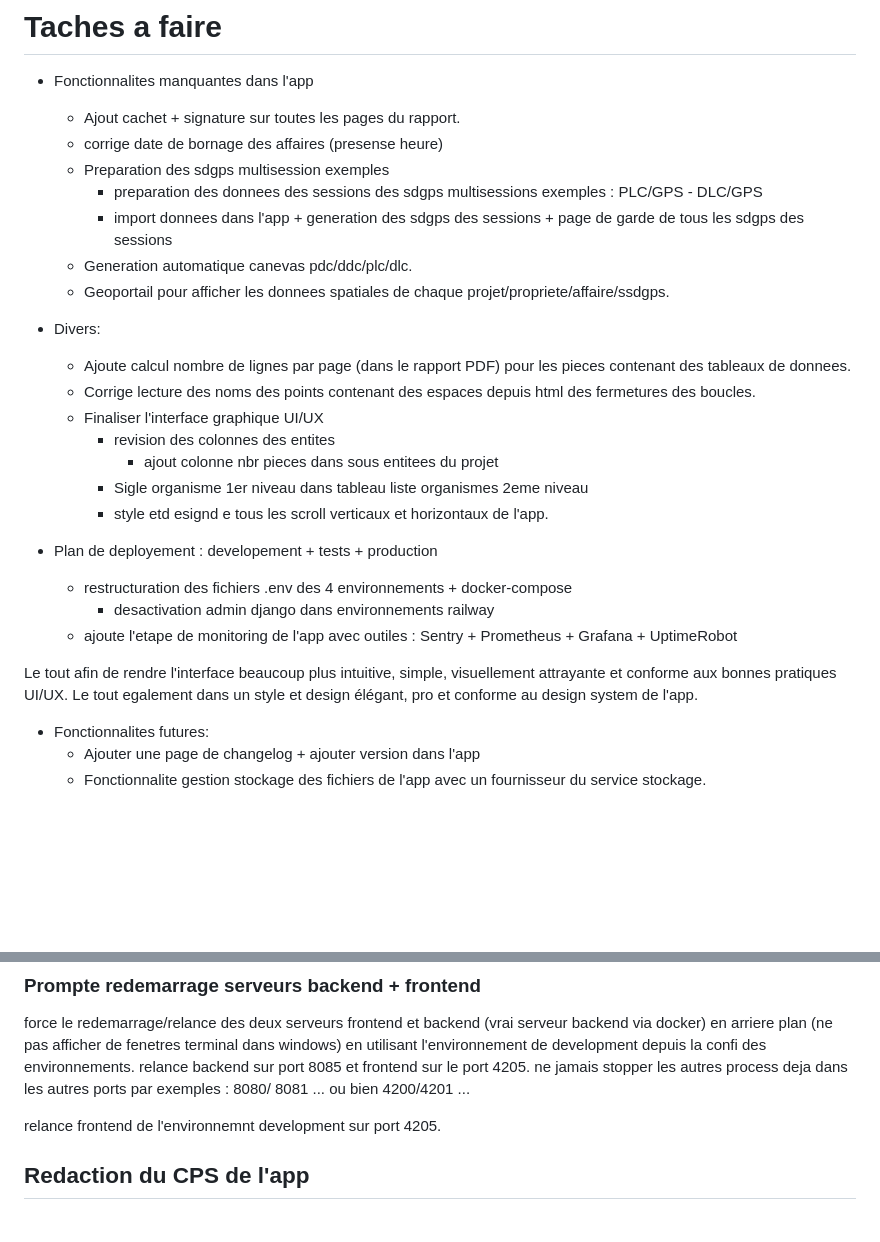
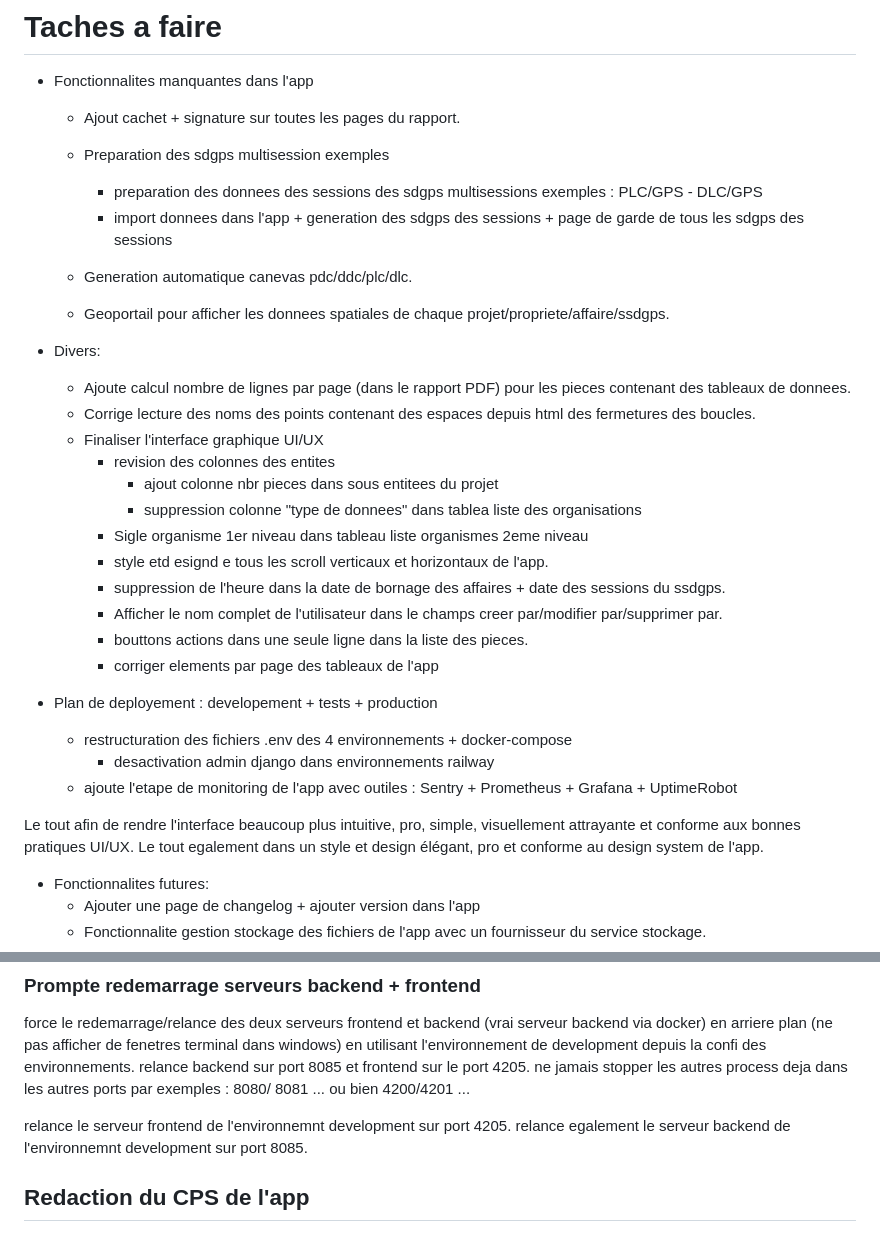
Before and after one commit to onedevasus/app_sdgps, a Markdown page: docs/notes/Notes.md, 2 parts joined by grey strips. Rendered like a GitHub page; blank space fills up the shorter version.

Commit message:
docs(notes): mise à jour de la liste des travaux UI/UX restants
Co-Authored-By: Claude Opus 4.8 <noreply@anthropic.com>

```diff
--- a/docs/notes/Notes.md
+++ b/docs/notes/Notes.md
@@ -68,7 +70,7 @@
 
   - Fonctionnalites manquantes dans l'app
     - Ajout cachet + signature sur toutes les pages du rapport.
-    - corrige date de bornage des affaires (presense heure)
+
     - Preparation des sdgps multisession exemples
       - preparation des donnees des sessions des sdgps multisessions exemples : PLC/GPS - DLC/GPS
       - import donnees dans l'app + generation des sdgps des sessions + page de garde de tous les sdgps des sessions
@@ -83,9 +85,13 @@
     - Finaliser l'interface graphique UI/UX
       - revision des colonnes des entites
         - ajout colonne nbr pieces dans sous entitees du projet
+        - suppression colonne "type de donnees" dans tablea liste des organisations
       - Sigle organisme 1er niveau dans tableau liste organismes 2eme niveau
       - style etd esignd e tous les scroll verticaux et horizontaux de l'app.
-
+      - suppression de l'heure dans la date de bornage des affaires + date des sessions du ssdgps.
+      - Afficher le nom complet de l'utilisateur dans le champs creer par/modifier par/supprimer par.
+      - bouttons actions dans une seule ligne dans la liste des pieces.
+      - corriger elements par page des tableaux de l'app
 
 
 
@@ -99,7 +105,7 @@
 
 
 
-Le tout afin de rendre l'interface beaucoup plus intuitive, simple, visuellement attrayante et conforme aux bonnes pratiques UI/UX. Le tout egalement dans un style et design élégant, pro et conforme au design system de l'app.
+Le tout afin de rendre l'interface beaucoup plus intuitive, pro, simple, visuellement attrayante et conforme aux bonnes pratiques UI/UX. Le tout egalement dans un style et design élégant, pro et conforme au design system de l'app.
 
 - Fonctionnalites futures:
   - Ajouter une page de changelog + ajouter version dans l'app
@@ -240,7 +246,7 @@ git log --oneline --grep="wip: auto-save" --max-count=20
 
 force le redemarrage/relance des deux serveurs frontend et backend (vrai serveur backend via docker) en arriere plan (ne pas afficher de fenetres terminal dans windows) en utilisant l'environnement de development depuis la confi des environnements. relance backend sur port 8085 et frontend sur le port 4205. ne jamais stopper les autres process deja dans les autres ports par exemples : 8080/ 8081 ... ou bien 4200/4201 ...
 
-relance frontend de l'environnemnt development sur port 4205.
+relance le serveur frontend de l'environnemnt development sur port 4205. relance egalement le serveur backend de l'environnemnt development sur port 8085.
 
 ## Redaction du CPS de l'app
 
```
Also changed, not shown: other parts of docs/notes/Notes.md (+2 -0 lines).
